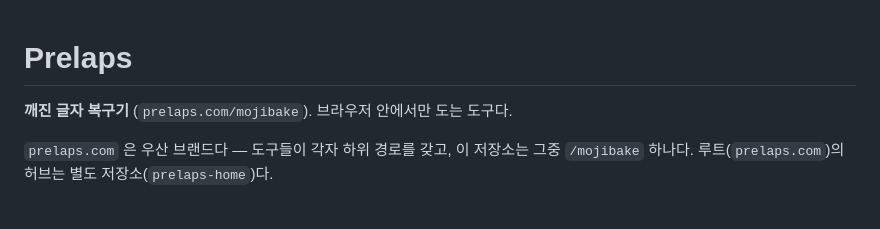
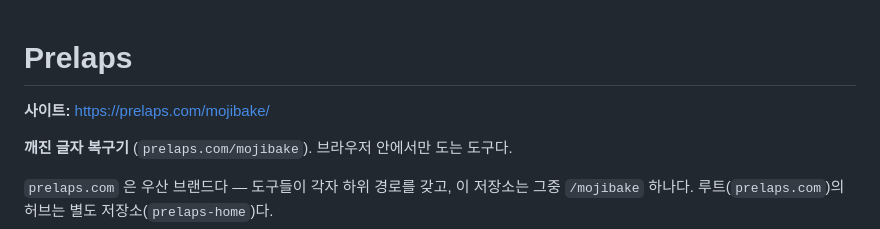
Before and after one commit to jjh1232/mojam, a Markdown page: README.md, the part around the change. Drawn GitHub-style; blank space fills up the shorter version.

Commit message:
README 에 사이트 주소를 건다
Co-Authored-By: Claude Opus 5.5 <noreply@anthropic.com>

```diff
--- a/README.md
+++ b/README.md
@@ -1,4 +1,6 @@
 # Prelaps
+
+**사이트:** https://prelaps.com/mojibake/
 
 **깨진 글자 복구기** (`prelaps.com/mojibake`). 브라우저 안에서만 도는 도구다.
 
```
